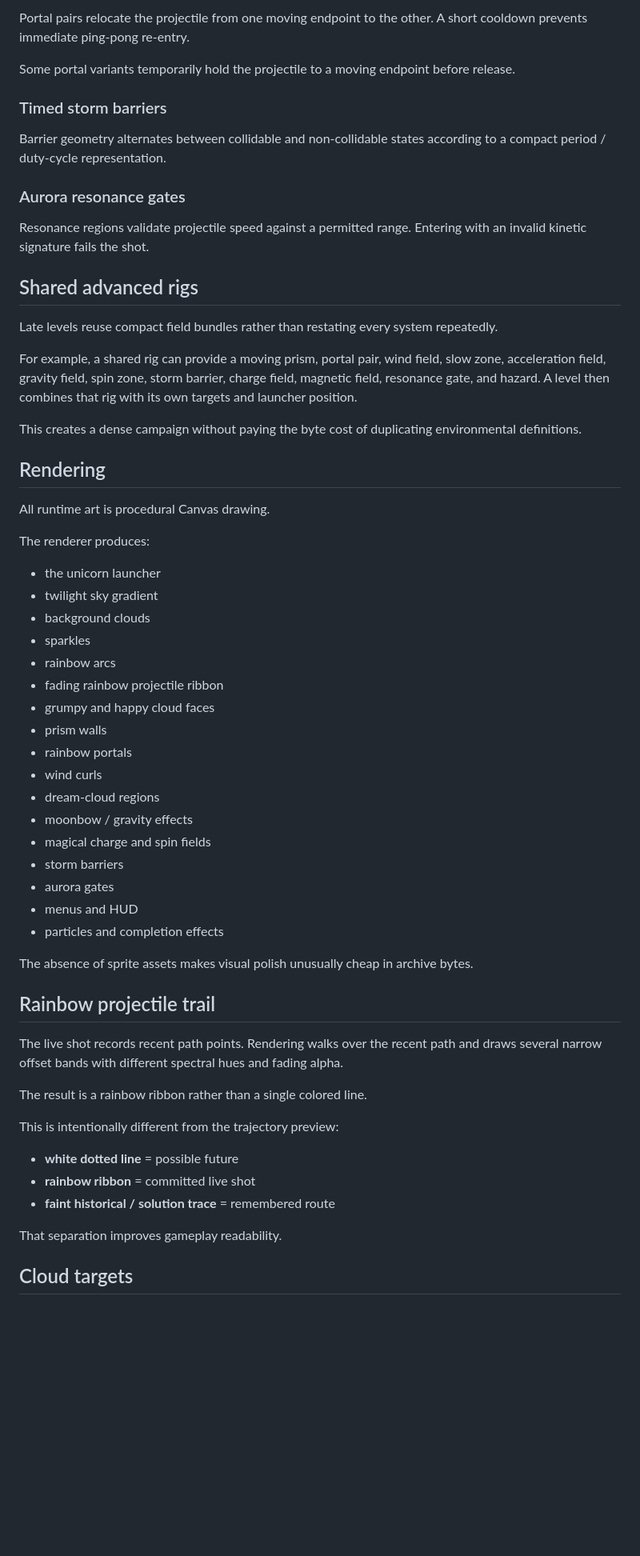
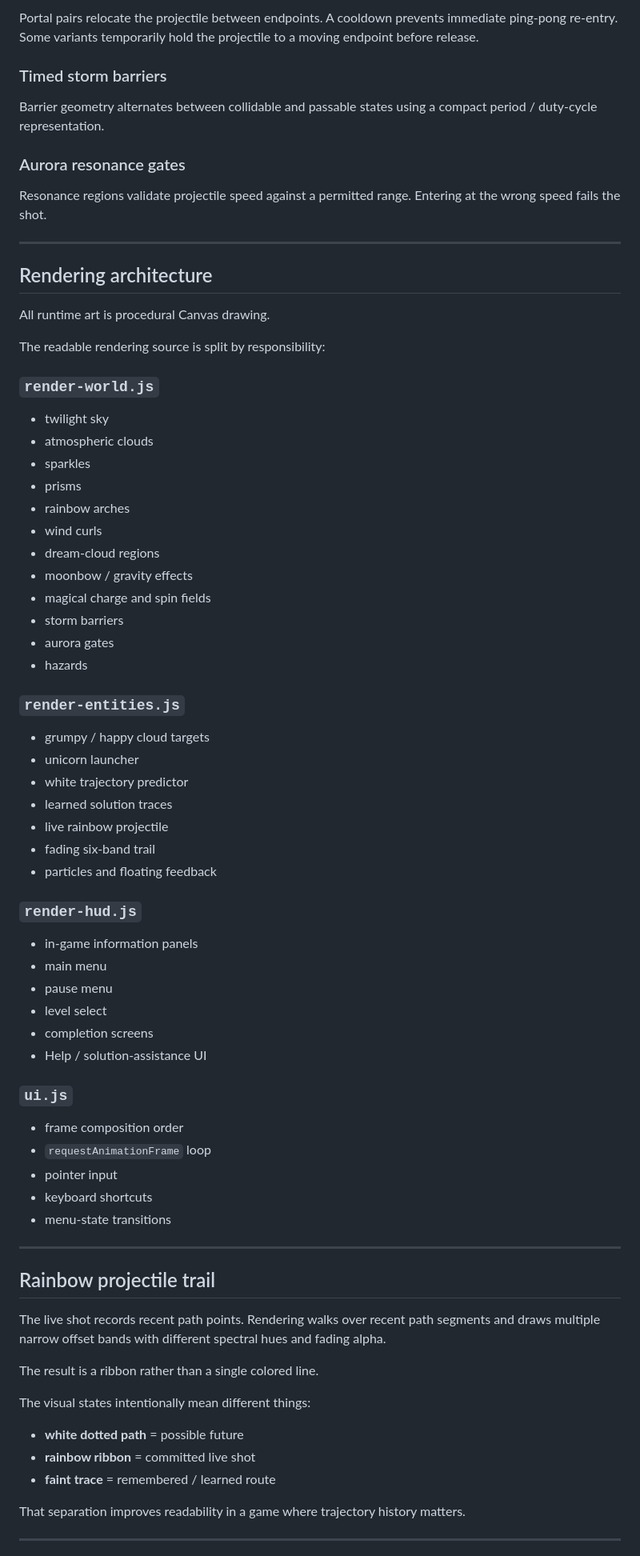
Before and after one commit to sidhulyalkar/uniRico, a Markdown page: docs/ARCHITECTURE.md, the part around one of its changes. Shown at 80% size. GitHub-like rendering; blank space fills up the shorter version.

Commit message:
docs: update architecture for readable public source mirror

```diff
--- a/docs/ARCHITECTURE.md
+++ b/docs/ARCHITECTURE.md
@@ -151,63 +275,79 @@ Gravity fields attract the projectile toward a point with distance-dependent str
 
-Portal pairs relocate the projectile from one moving endpoint to the other. A short cooldown prevents immediate ping-pong re-entry.
-
-Some portal variants temporarily hold the projectile to a moving endpoint before release.
+Portal pairs relocate the projectile between endpoints. A cooldown prevents immediate ping-pong re-entry. Some variants temporarily hold the projectile to a moving endpoint before release.
 
 ### Timed storm barriers
 
-Barrier geometry alternates between collidable and non-collidable states according to a compact period / duty-cycle representation.
+Barrier geometry alternates between collidable and passable states using a compact period / duty-cycle representation.
 
 ### Aurora resonance gates
 
-Resonance regions validate projectile speed against a permitted range. Entering with an invalid kinetic signature fails the shot.
+Resonance regions validate projectile speed against a permitted range. Entering at the wrong speed fails the shot.
 
-## Shared advanced rigs
+---
 
-Late levels reuse compact field bundles rather than restating every system repeatedly.
-
-For example, a shared rig can provide a moving prism, portal pair, wind field, slow zone, acceleration field, gravity field, spin zone, storm barrier, charge field, magnetic field, resonance gate, and hazard. A level then combines that rig with its own targets and launcher position.
-
-This creates a dense campaign without paying the byte cost of duplicating environmental definitions.
-
-## Rendering
+## Rendering architecture
 
 All runtime art is procedural Canvas drawing.
 
-The renderer produces:
+The readable rendering source is split by responsibility:
 
-- the unicorn launcher
-- twilight sky gradient
-- background clouds
+### `render-world.js`
+
+- twilight sky
+- atmospheric clouds
 - sparkles
-- rainbow arcs
-- fading rainbow projectile ribbon
-- grumpy and happy cloud faces
-- prism walls
-- rainbow portals
+- prisms
+- rainbow arches
 - wind curls
 - dream-cloud regions
 - moonbow / gravity effects
 - magical charge and spin fields
 - storm barriers
 - aurora gates
-- menus and HUD
-- particles and completion effects
+- hazards
 
-The absence of sprite assets makes visual polish unusually cheap in archive bytes.
+### `render-entities.js`
+
+- grumpy / happy cloud targets
+- unicorn launcher
+- white trajectory predictor
+- learned solution traces
+- live rainbow projectile
+- fading six-band trail
+- particles and floating feedback
+
+### `render-hud.js`
+
+- in-game information panels
+- main menu
+- pause menu
+- level select
+- completion screens
+- Help / solution-assistance UI
+
+### `ui.js`
+
+- frame composition order
+- `requestAnimationFrame` loop
+- pointer input
+- keyboard shortcuts
+- menu-state transitions
+
+---
 
 ## Rainbow projectile trail
 
-The live shot records recent path points. Rendering walks over the recent path and draws several narrow offset bands with different spectral hues and fading alpha.
+The live shot records recent path points. Rendering walks over recent path segments and draws multiple narrow offset bands with different spectral hues and fading alpha.
 
-The result is a rainbow ribbon rather than a single colored line.
+The result is a ribbon rather than a single colored line.
 
-This is intentionally different from the trajectory preview:
+The visual states intentionally mean different things:
 
-- **white dotted line** = possible future
+- **white dotted path** = possible future
 - **rainbow ribbon** = committed live shot
-- **faint historical / solution trace** = remembered route
+- **faint trace** = remembered / learned route
 
-That separation improves gameplay readability.
+That separation improves readability in a game where trajectory history matters.
 
-## Cloud targets
+---
 
```
Also changed, not shown: other parts of docs/ARCHITECTURE.md (+203 -97 lines).
